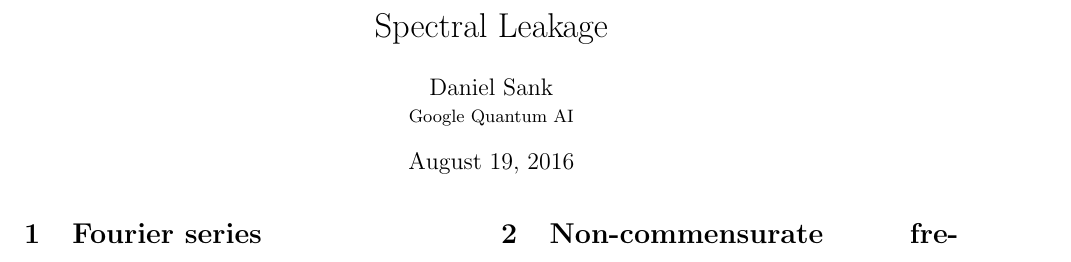
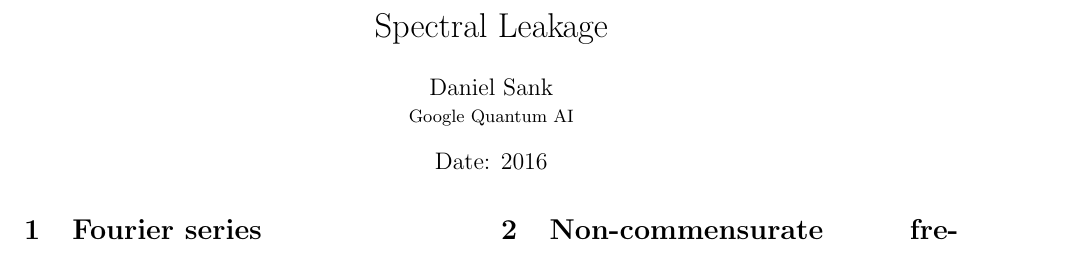
Before and after one commit to DanielSank/theory, a LaTeX document (SignalProcessing/spectral-leakage/spectral_leakage.tex): part of page 1 of 2, cut so that both start at the same text. Compiled offline with pdfLaTeX; a LaTeX package or settings file that is missing is left out.

Commit message:
Add date to leakage doc.

```diff
--- a/SignalProcessing/spectral-leakage/spectral_leakage.tex
+++ b/SignalProcessing/spectral-leakage/spectral_leakage.tex
@@ -5,6 +5,7 @@
 
 \title{Spectral Leakage}
 \author{Daniel Sank \\ \small{Google Quantum AI}}
+\date{Date: 2016}
 
 \begin{document}
 \maketitle
```
